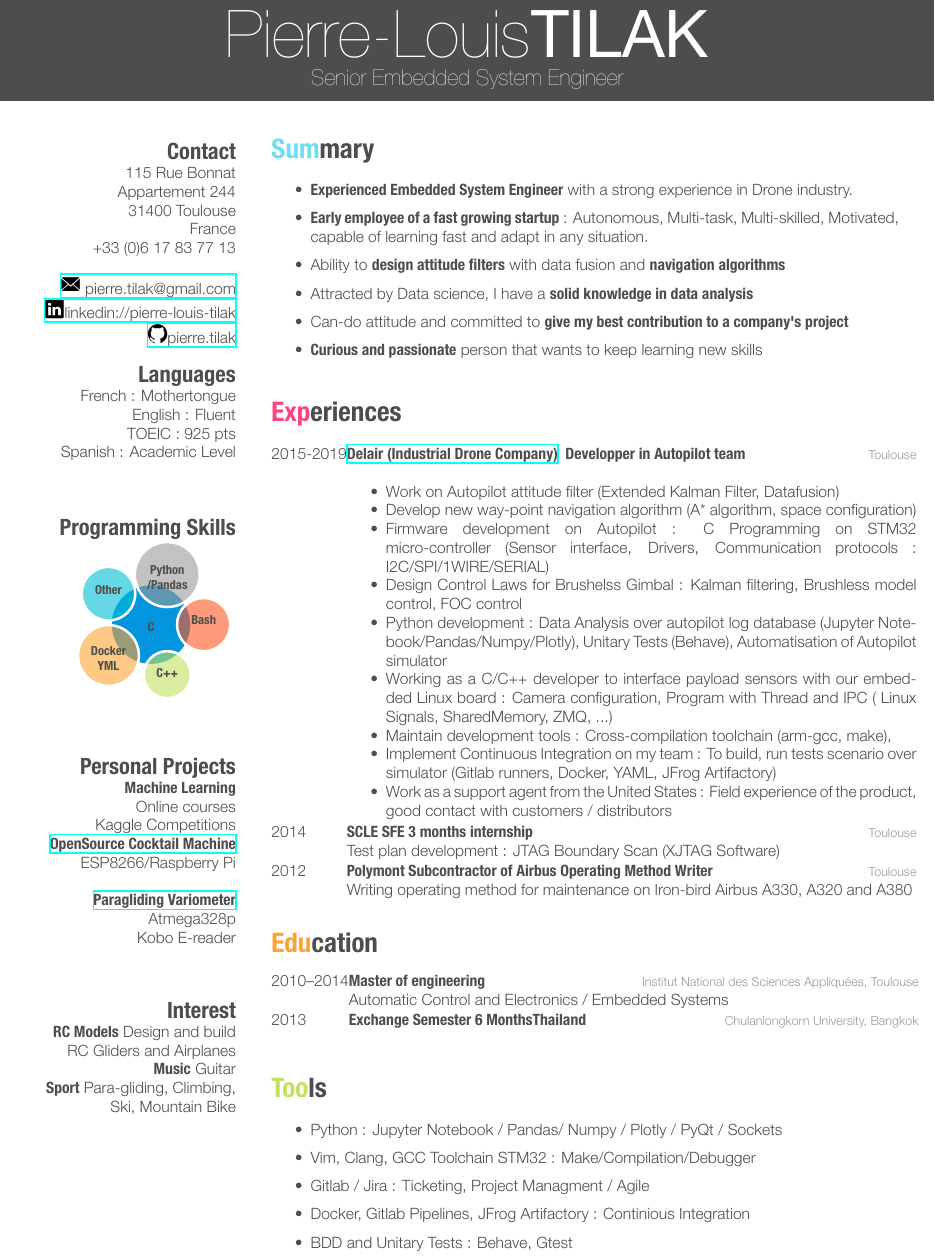
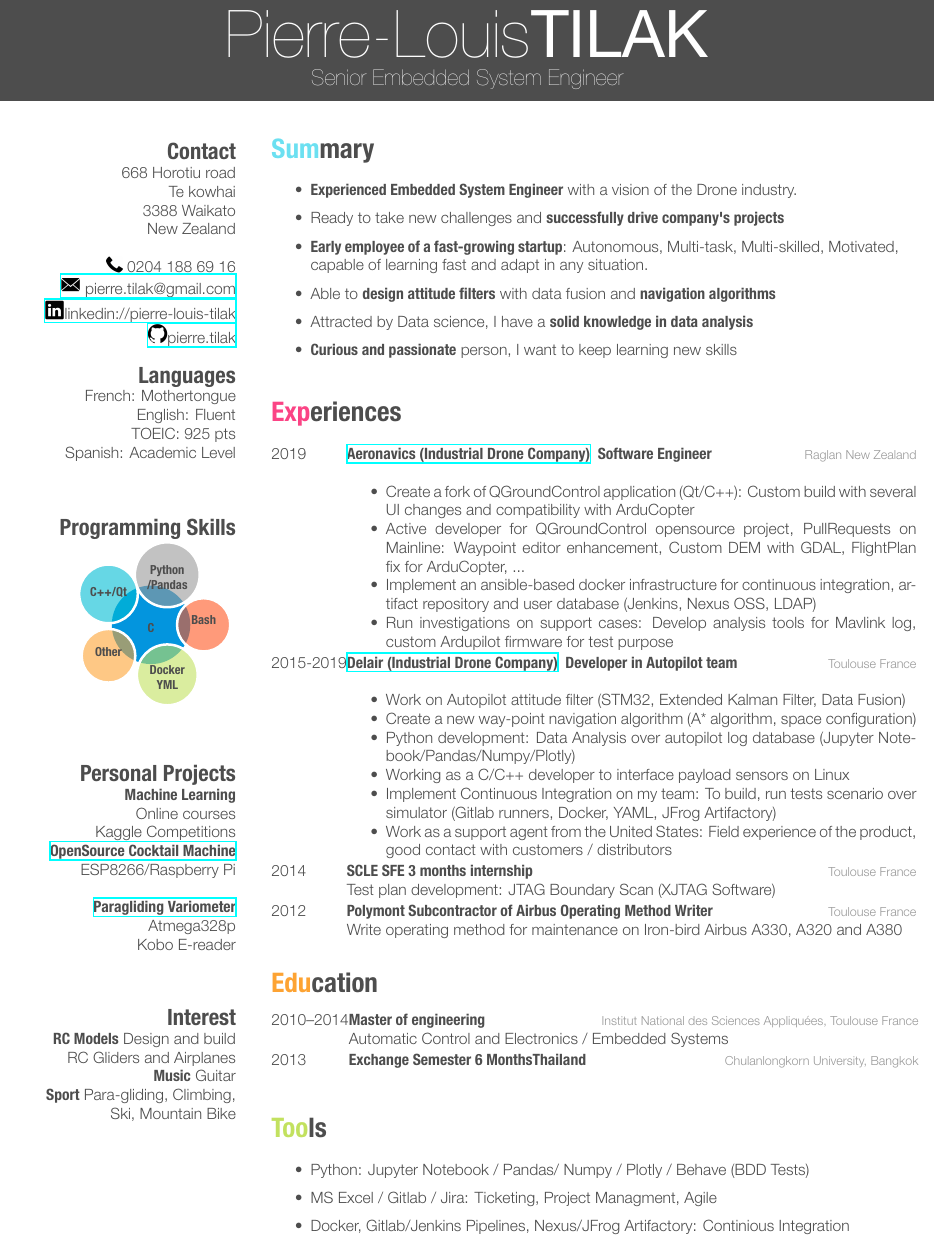
Before and after one commit to tilaktilak/CV, a LaTeX CV (cv_10.tex): part of page 1 of 2 before the commit and part of the page after it, cut so that both start at the same text. Compiled offline with XeLaTeX.

Commit message:
Update Aeronavics

```diff
--- a/cv_10.tex
+++ b/cv_10.tex
@@ -32,27 +32,27 @@
 
 \begin{aside} % In the aside, each new line forces a line break
 \section{Contact}
-115 Rue Bonnat
-Appartement 244
-31400 Toulouse
-France
-+33 (0)6 17 83 77 13
+668 Horotiu road
+Te kowhai
+3388 Waikato
+New Zealand
 ~
+\includegraphics[scale=0.02]{phone} 0204 188 69 16
 \href{mailto:pierre.tilak@gmail.com}{\includegraphics[scale=0.1]{mail} pierre.tilak@gmail.com}
 \href{https://www.linkedin.com/pub/pierre-louis-tilak/96/162/a83}{\includegraphics[scale=0.1]{linkedin}linkedin://pierre-louis-tilak}
 \href{http://tilaktilak.github.io}{\includegraphics[scale=0.1]{github}pierre.tilak}
 \section{Languages}
-French : Mothertongue
-English : Fluent
-TOEIC : 925 pts
-Spanish : Academic Level\bigskip\bigskip
+French: Mothertongue
+English: Fluent
+TOEIC: 925 pts
+Spanish: Academic Level\bigskip\bigskip
 \section{Programming Skills}
 \smartdiagram[bubble diagram]{
     \textbf{C},
     \textbf{Python}\\\textbf{/Pandas},
+    \textbf{C++/Qt\vspace{2mm}},
     \textbf{Other\vspace{3mm}},
     \textbf{Docker}\\\textbf{YML},
-    \textbf{C++\vspace{2mm}},
     \textbf{Bash}
 }\bigskip\bigskip
 \section{Personal Projects}
@@ -73,13 +73,13 @@ Atmega328p\\ Kobo E-reader\bigskip\bigskip
 
 \section{Summary}
 \begin{itemize}
-\item \textbf{Experienced Embedded System Engineer} with a strong experience in Drone industry.
-\item \textbf{Early employee of a fast growing startup} : Autonomous, Multi-task, Multi-skilled, Motivated, capable of learning fast and adapt in any situation.
-\item Ability to \textbf{design attitude filters} with data fusion and \textbf{navigation algorithms}
+\item \textbf{Experienced Embedded System Engineer} with a vision of the Drone industry.
+\item Ready to take new challenges and \textbf{successfully drive company's projects}%to give a broad vision and a result-driven attitude to distribute the best solutions.
+\item \textbf{Early employee of a fast-growing startup}: Autonomous, Multi-task, Multi-skilled, Motivated, capable of learning fast and adapt in any situation.
+\item Able to \textbf{design attitude filters} with data fusion and \textbf{navigation algorithms}
 \item Attracted by Data science, I have a \textbf{solid knowledge in data analysis}
-%entire firmware project : Requirements, Project Organization, Programming, Testing and Validation.
-\item Can-do attitude and committed to \textbf{give my best contribution to a company's project}%to give a broad vision and a result-driven attitude to distribute the best solutions.
-\item \textbf{Curious and passionate} person that wants to keep learning new skills\\
+%entire firmware project: Requirements, Project Organization, Programming, Testing and Validation.
+\item \textbf{Curious and passionate} person, I want to keep learning new skills\\
 \end{itemize}
 
 
@@ -92,21 +92,35 @@ Atmega328p\\ Kobo E-reader\bigskip\bigskip
 \begin{entrylist}
 %------------------------------------------------
 \entry
-{2015-2019}
-{\href{https://delair.aero}{Delair (Industrial Drone Company)} \textit{ Developper in Autopilot team}}
-{Toulouse}
+{2019}
+{\href{https://aeronavics.com}{Aeronavics (Industrial Drone Company)} \textit{ Software Engineer}}
+{Raglan New Zealand}
 {
 \begin{itemize}
-\item Work on Autopilot attitude filter (Extended Kalman Filter, Datafusion)
-\item Develop new way-point navigation algorithm (A* algorithm, space configuration)
-\item Firmware development on Autopilot : C Programming on
-	STM32 micro-controller (Sensor interface, Drivers, Communication protocols : I2C/SPI/1WIRE/SERIAL)
-\item Design Control Laws for Brushelss Gimbal : Kalman filtering, Brushless model control, FOC control
-\item Python development : Data Analysis over autopilot log database (Jupyter Notebook/Pandas/Numpy/Plotly), Unitary Tests (Behave), Automatisation of Autopilot simulator
-\item Working as a C/C++ developer to interface payload sensors with our embedded Linux board : Camera configuration, Program with Thread and IPC (  Linux Signals, SharedMemory, ZMQ, ...)
-\item Maintain development tools : Cross-compilation toolchain (arm-gcc, make),
-\item Implement Continuous Integration on my team : To build, run tests scenario over simulator (Gitlab runners, Docker, YAML, JFrog Artifactory)
-\item Work as a support agent from the United States : Field experience of the
+    \item Create a fork of QGroundControl application (Qt/C++): Custom build with several UI changes and compatibility with ArduCopter
+    \item Active developer for QGroundControl opensource project, PullRequests on Mainline: Waypoint editor enhancement, Custom DEM with GDAL, FlightPlan fix for ArduCopter, ...
+    \item Implement an ansible-based docker infrastructure for continuous integration, artifact repository and user database (Jenkins, Nexus OSS, LDAP)
+    \item Run investigations on support cases: Develop analysis tools for Mavlink log, custom Ardupilot firmware for test purpose
+\end{itemize}
+%
+}
+%------------------------------------------------
+\entry
+{2015-2019}
+{\href{https://delair.aero}{Delair (Industrial Drone Company)} \textit{ Developer in Autopilot team}}
+{Toulouse France}
+{
+\begin{itemize}
+\item Work on Autopilot attitude filter (STM32, Extended Kalman Filter, Data Fusion)
+\item Create a new way-point navigation algorithm (A* algorithm, space configuration)
+%\item Firmware development on Autopilot: C Programming on
+    %STM32 %(Sensor interface, Drivers, Communication protocols: I2C/SPI/1WIRE/SERIAL)
+%\item Design Control Laws for Brushelss Gimbal: Kalman filtering, Brushless model control, FOC control
+\item Python development: Data Analysis over autopilot log database (Jupyter Notebook/Pandas/Numpy/Plotly)% Unitary Tests (Behave), Automatisation of Autopilot simulator
+\item Working as a C/C++ developer to interface payload sensors on Linux%: Camera configuration, Program with Thread and IPC (  Linux Signals, SharedMemory, ZMQ, ...)
+%\item Maintain development tools: Cross-compilation toolchain (arm-gcc, make),
+\item Implement Continuous Integration on my team: To build, run tests scenario over simulator (Gitlab runners, Docker, YAML, JFrog Artifactory)
+\item Work as a support agent from the United States: Field experience of the
 	product, good contact with customers / distributors
 \end{itemize}
 %
@@ -115,16 +129,16 @@ Atmega328p\\ Kobo E-reader\bigskip\bigskip
 \entry
 {2014}
 {SCLE SFE \textit{3 months internship}}
-{Toulouse}
-{Test plan development : JTAG Boundary Scan (XJTAG Software)
+{Toulouse France}
+{Test plan development: JTAG Boundary Scan (XJTAG Software)
 }
 
 %------------------------------------------------
 \entry
 {2012}
 {Polymont Subcontractor of Airbus \textit{Operating Method Writer}}
-{Toulouse}
-{ Writing operating method for maintenance on Iron-bird Airbus A330, A320 and A380 }
+{Toulouse France}
+{ Write operating method for maintenance on Iron-bird Airbus A330, A320 and A380 }
 
 
 \end{entrylist}
@@ -140,7 +154,7 @@ Atmega328p\\ Kobo E-reader\bigskip\bigskip
  \entry
 {2010--2014}
 {Master of engineering}
-{Institut National des Sciences Appliquées, Toulouse}
+{Institut National des Sciences Appliquées, Toulouse France}
 {Automatic Control and Electronics / Embedded Systems}
 
 %------------------------------------------------
@@ -169,17 +183,17 @@ Atmega328p\\ Kobo E-reader\bigskip\bigskip
 \section{Tools}
 
 \begin{itemize}
-\item Python : Jupyter Notebook / Pandas/ Numpy / Plotly / PyQt / Sockets
-\item Vim, Clang, GCC Toolchain STM32 : Make/Compilation/Debugger
-\item Gitlab / Jira : Ticketing, Project Managment / Agile
-\item Docker, Gitlab Pipelines, JFrog Artifactory :  Continious Integration
-\item BDD and Unitary Tests : Behave, Gtest
+\item Python: Jupyter Notebook / Pandas/ Numpy / Plotly / Behave (BDD Tests)
+%\item Vim, Clang, GCC Toolchain STM32: Make/Compilation/Debugger
+\item MS Excel / Gitlab / Jira: Ticketing, Project Managment, Agile
+\item Docker, Gitlab/Jenkins Pipelines, Nexus/JFrog Artifactory:  Continious Integration
+%\item BDD and Unitary Tests: Behave, Gtest
 \end{itemize}
 
 %{Git/GitLab, Docker, \href{https://github.com/tilaktilak/CV}{Latex}, MS Office}
 
 %\entry
-%Project Management : Agile, Scrum	\bigskip\bigskip
+%Project Management: Agile, Scrum	\bigskip\bigskip
 %\end{entrylist}
 
 %----------------------------------------------------------------------------------------
```
Also changed, not shown: cv_10.pdf, icons/phone.png (added), cv_10.tex (6 more changed lines).
